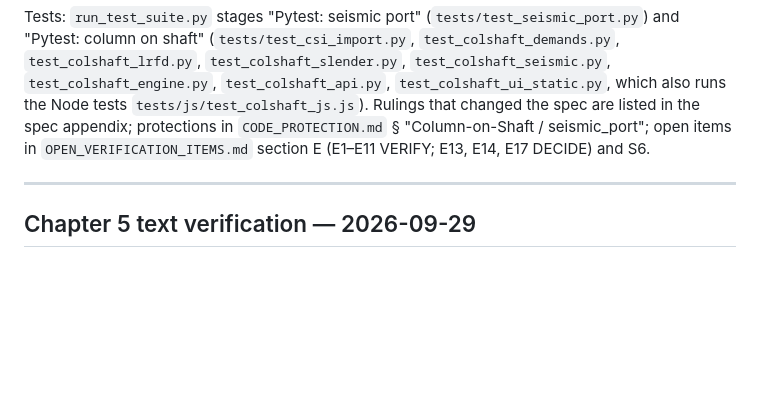
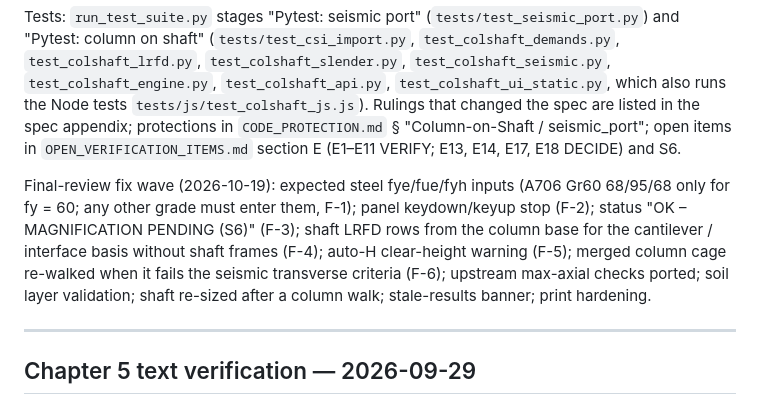
Before and after one commit to maciejmikulewiczpl-ux/AASHTO_Concrete_App, a Markdown page: FIXES_SUMMARY.md, the part around the change. Drawn GitHub-style; blank space fills up the shorter version.

```diff
--- a/FIXES_SUMMARY.md
+++ b/FIXES_SUMMARY.md
@@ -28,7 +28,9 @@ Tests: `run_test_suite.py` stages "Pytest: seismic port" (`tests/test_seismic_po
 `test_colshaft_slender.py`, `test_colshaft_seismic.py`, `test_colshaft_engine.py`, `test_colshaft_api.py`,
 `test_colshaft_ui_static.py`, which also runs the Node tests `tests/js/test_colshaft_js.js`).
 Rulings that changed the spec are listed in the spec appendix; protections in `CODE_PROTECTION.md`
-§ "Column-on-Shaft / seismic_port"; open items in `OPEN_VERIFICATION_ITEMS.md` section E (E1–E11 VERIFY; E13, E14, E17 DECIDE) and S6.
+§ "Column-on-Shaft / seismic_port"; open items in `OPEN_VERIFICATION_ITEMS.md` section E (E1–E11 VERIFY; E13, E14, E17, E18 DECIDE) and S6.
+
+Final-review fix wave (2026-10-19): expected steel fye/fue/fyh inputs (A706 Gr60 68/95/68 only for fy = 60; any other grade must enter them, F-1); panel keydown/keyup stop (F-2); status "OK – MAGNIFICATION PENDING (S6)" (F-3); shaft LRFD rows from the column base for the cantilever / interface basis without shaft frames (F-4); auto-H clear-height warning (F-5); merged column cage re-walked when it fails the seismic transverse criteria (F-6); upstream max-axial checks ported; soil layer validation; shaft re-sized after a column walk; stale-results banner; print hardening.
 
 ---
 
```
Also changed, not shown: CODE_PROTECTION.md (+10 -2 lines), OPEN_VERIFICATION_ITEMS.md (+2 -1 lines).
